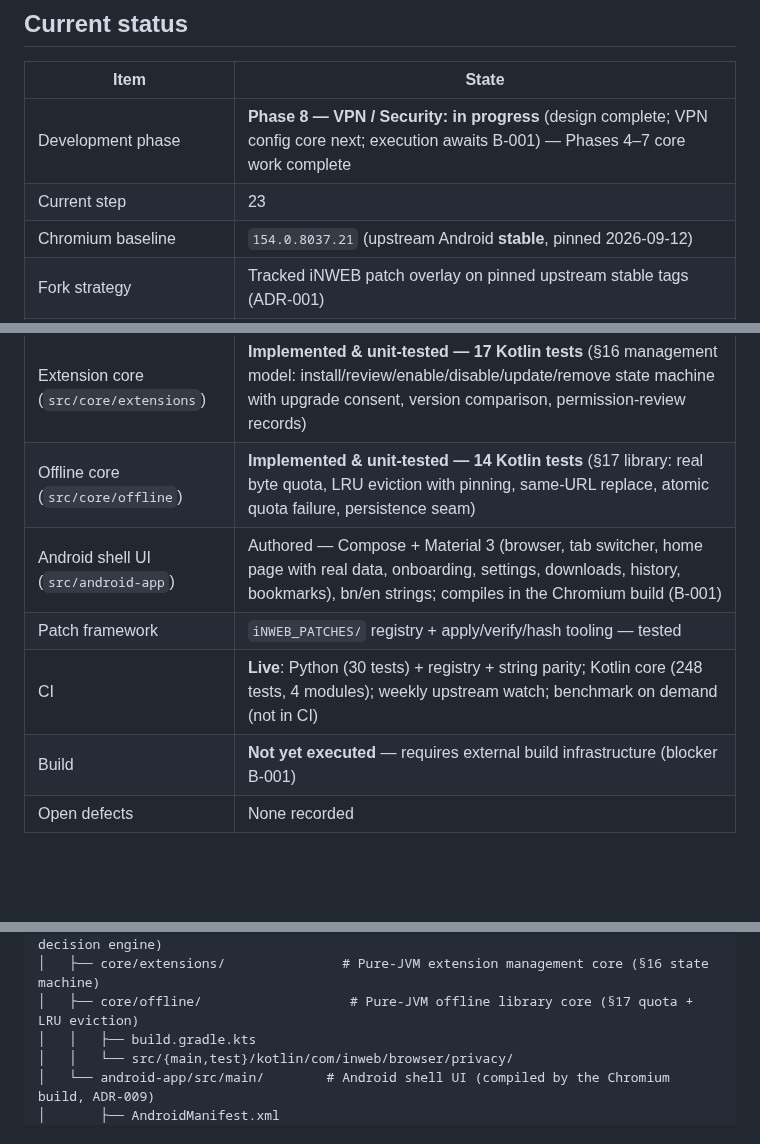
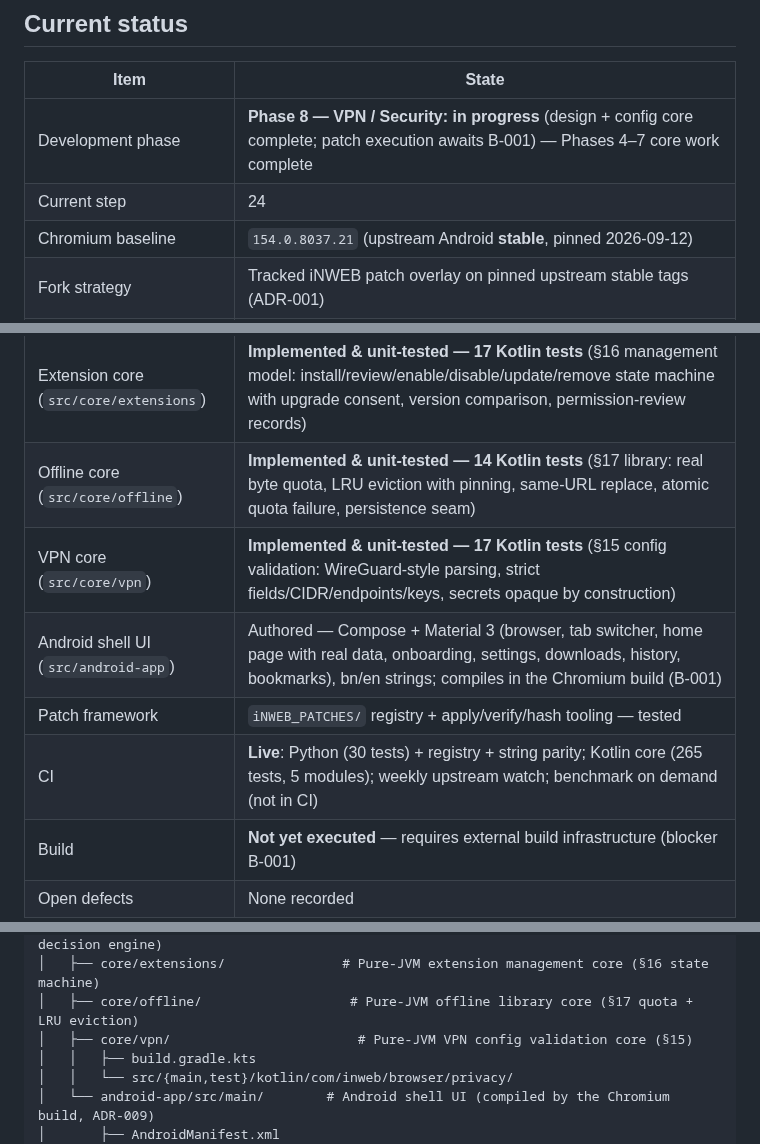
Before and after one commit to iNAYATechLab/iNWEB-Browser, a Markdown page: README.md, 3 parts joined by grey strips. Drawn GitHub-style; blank space fills up the shorter version.

```diff
--- a/README.md
+++ b/README.md
@@ -21,17 +21,18 @@ written in Kotlin.
 
 | Item | State |
 |---|---|
-| Development phase | **Phase 8 — VPN / Security: in progress** (design complete; VPN config core next; execution awaits B-001) — Phases 4–7 core work complete |
-| Current step | 23 |
+| Development phase | **Phase 8 — VPN / Security: in progress** (design + config core complete; patch execution awaits B-001) — Phases 4–7 core work complete |
+| Current step | 24 |
 | Chromium baseline | `154.0.8037.21` (upstream Android **stable**, pinned 2026-09-12) |
 | Fork strategy | Tracked iNWEB patch overlay on pinned upstream stable tags (ADR-001) |
 | Core module (`src/core/browser-shell`) | **Implemented & unit-tested — 115 Kotlin tests** (tabs incl. switcher view, omnibox, session, history + bookmarks + top sites incl. persistent file stores, downloads, settings incl. onboarding flag) |
 | Privacy core (`src/core/tracking-protection`) | **Implemented & unit-tested — 102 Kotlin tests** (EasyList-family parser, URL matching, request decisions, per-site allowlist, statistics; filter-list download/cache/update management; Security Center model §24; cosmetic filtering engine; combined matcher ~165–259× faster, equivalence-verified) |
 | Extension core (`src/core/extensions`) | **Implemented & unit-tested — 17 Kotlin tests** (§16 management model: install/review/enable/disable/update/remove state machine with upgrade consent, version comparison, permission-review records) |
 | Offline core (`src/core/offline`) | **Implemented & unit-tested — 14 Kotlin tests** (§17 library: real byte quota, LRU eviction with pinning, same-URL replace, atomic quota failure, persistence seam) |
+| VPN core (`src/core/vpn`) | **Implemented & unit-tested — 17 Kotlin tests** (§15 config validation: WireGuard-style parsing, strict fields/CIDR/endpoints/keys, secrets opaque by construction) |
 | Android shell UI (`src/android-app`) | Authored — Compose + Material 3 (browser, tab switcher, home page with real data, onboarding, settings, downloads, history, bookmarks), bn/en strings; compiles in the Chromium build (B-001) |
 | Patch framework | `iNWEB_PATCHES/` registry + apply/verify/hash tooling — tested |
-| CI | **Live**: Python (30 tests) + registry + string parity; Kotlin core (248 tests, 4 modules); weekly upstream watch; benchmark on demand (not in CI) |
+| CI | **Live**: Python (30 tests) + registry + string parity; Kotlin core (265 tests, 5 modules); weekly upstream watch; benchmark on demand (not in CI) |
 | Build | **Not yet executed** — requires external build infrastructure (blocker B-001) |
 | Open defects | None recorded |
 
@@ -75,6 +76,7 @@ inweb-browser/
 │   ├── core/tracking-protection/     # Pure-JVM privacy core (parser, matcher, decision engine)
 │   ├── core/extensions/               # Pure-JVM extension management core (§16 state machine)
 │   ├── core/offline/                   # Pure-JVM offline library core (§17 quota + LRU eviction)
+│   ├── core/vpn/                        # Pure-JVM VPN config validation core (§15)
 │   │   ├── build.gradle.kts
 │   │   └── src/{main,test}/kotlin/com/inweb/browser/privacy/
 │   └── android-app/src/main/        # Android shell UI (compiled by the Chromium build, ADR-009)
```
Also changed, not shown: PROJECT_STATE.md (+34 -12 lines).
